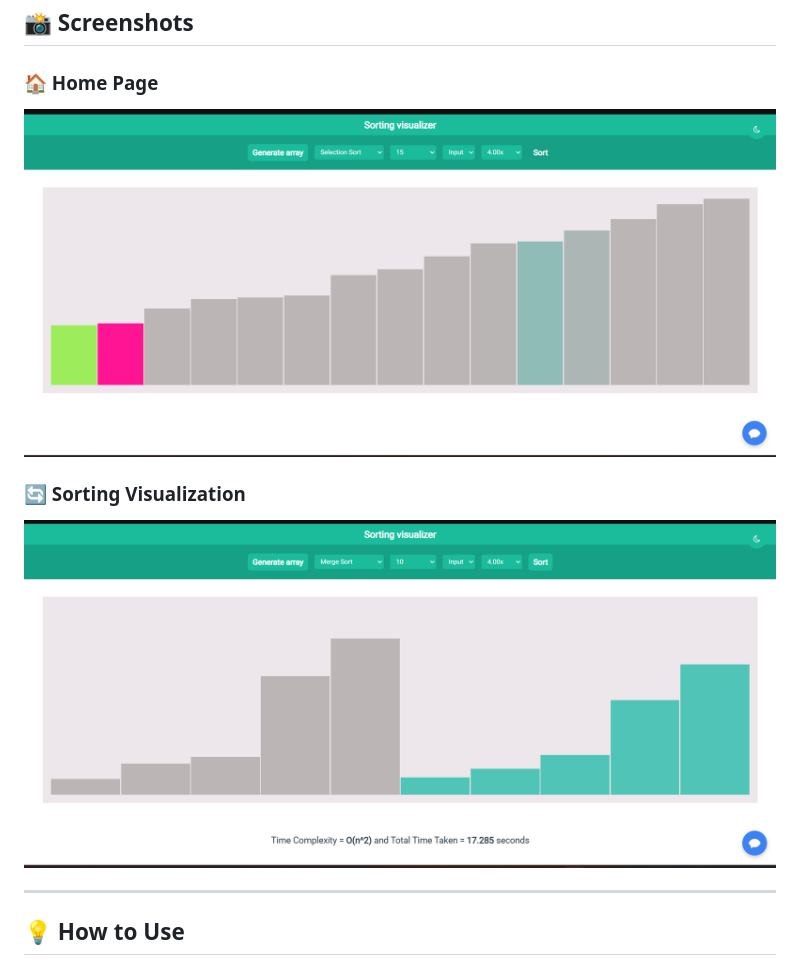
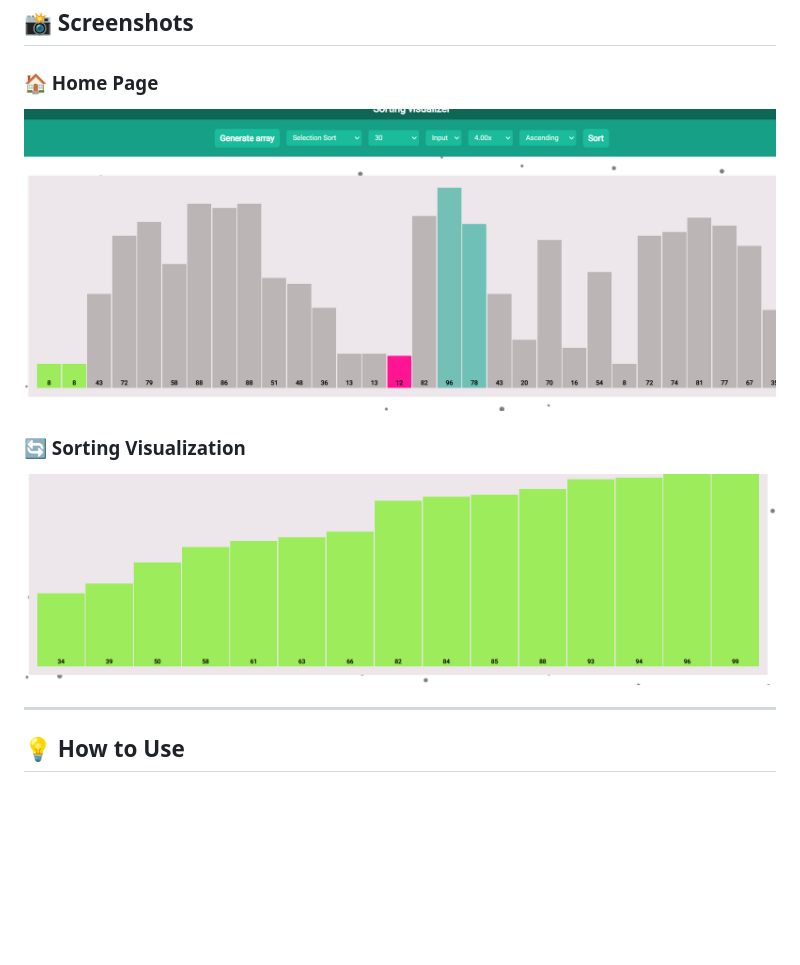
Before and after one commit to Ayushjhawar8/Sorting-Visualiser, a Markdown page: README.md, the part around the change. GitHub-like rendering; pictures changed too: public/Image1.png (added), public/Image2.png (added); blank space fills up the shorter version.

```diff
--- a/README.md
+++ b/README.md
@@ -56,10 +56,10 @@ This project has been a part of:
 ## 📸 Screenshots
 
 ### 🏠 Home Page
-![Home Page](./public/img1.png)
+![Home Page](./public/Image1.png)
 
 ### 🔄 Sorting Visualization
-![Sorting Visualization](./public/img2.png)
+![Sorting Visualization](./public/Image2.png)
 
 ---
 
```
